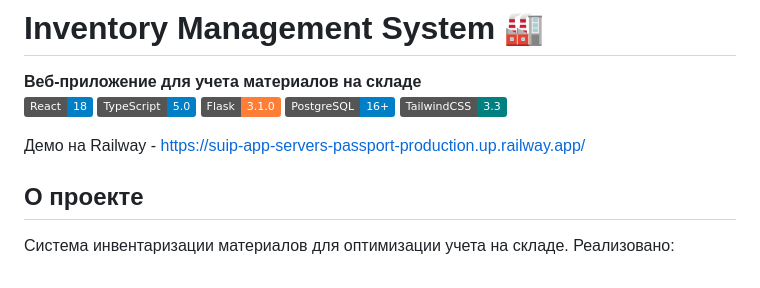
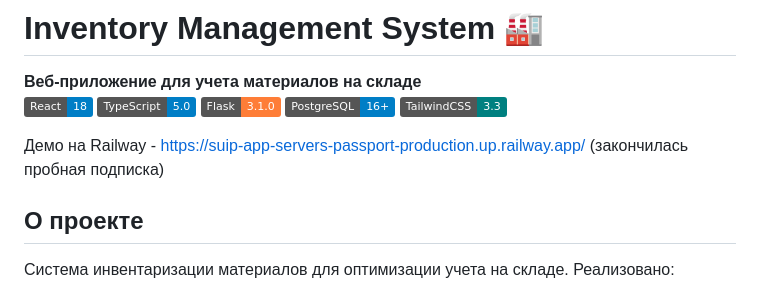
Before and after one commit to SBerestov/suip-app-servers-passport, a Markdown page: README.md, the part around the change. Rendered like a GitHub page; badges without logos.

Commit message:
Update README with project info and demo link
Added project description and demo link to README.

```diff
--- a/README.md
+++ b/README.md
@@ -8,6 +8,7 @@
 [![TailwindCSS](https://img.shields.io/badge/TailwindCSS-3.3-teal)](https://tailwindcss.com/)
 
 Демо на Railway - https://suip-app-servers-passport-production.up.railway.app/
+(закончилась пробная подписка)
 
 ## О проекте
 Система инвентаризации материалов для оптимизации учета на складе. Реализовано:
```
